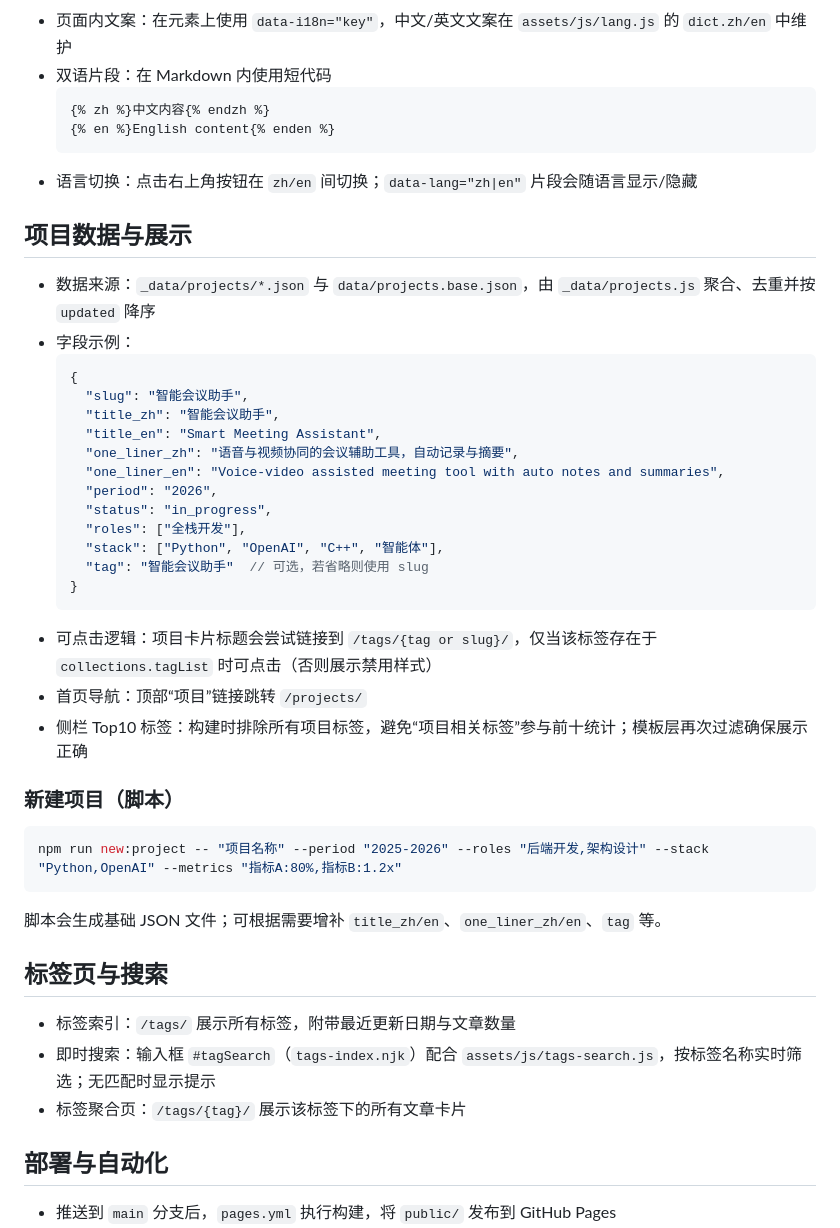
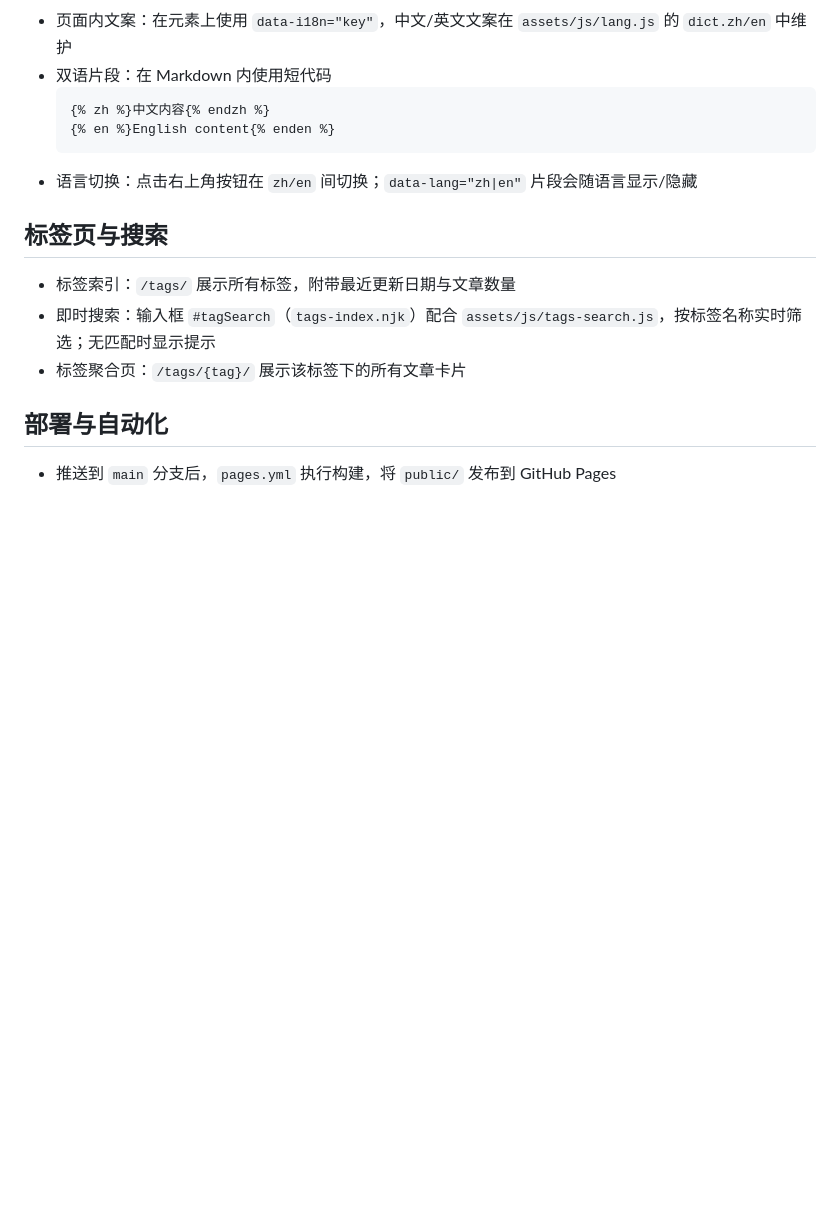
Before and after one commit to Inchel214/Inchel214.github.io, a Markdown page: README.md, the part around the change. Rendered like a GitHub page; blank space fills up the shorter version.

Commit message:
docs: 删除 README 中项目数据与展示相关内容

````diff
--- a/README.md
+++ b/README.md
@@ -70,33 +70,6 @@ image: /assets/img/sample-cover.svg
   ```
 - 语言切换：点击右上角按钮在 `zh/en` 间切换；`data-lang="zh|en"` 片段会随语言显示/隐藏
 
-## 项目数据与展示
-- 数据来源：`_data/projects/*.json` 与 `data/projects.base.json`，由 `_data/projects.js` 聚合、去重并按 `updated` 降序
-- 字段示例：
-  ```json
-  {
-    "slug": "智能会议助手",
-    "title_zh": "智能会议助手",
-    "title_en": "Smart Meeting Assistant",
-    "one_liner_zh": "语音与视频协同的会议辅助工具，自动记录与摘要",
-    "one_liner_en": "Voice-video assisted meeting tool with auto notes and summaries",
-    "period": "2026",
-    "status": "in_progress",
-    "roles": ["全栈开发"],
-    "stack": ["Python", "OpenAI", "C++", "智能体"],
-    "tag": "智能会议助手"  // 可选，若省略则使用 slug
-  }
-  ```
-- 可点击逻辑：项目卡片标题会尝试链接到 `/tags/{tag or slug}/`，仅当该标签存在于 `collections.tagList` 时可点击（否则展示禁用样式）
-- 首页导航：顶部“项目”链接跳转 `/projects/`
-- 侧栏 Top10 标签：构建时排除所有项目标签，避免“项目相关标签”参与前十统计；模板层再次过滤确保展示正确
-
-### 新建项目（脚本）
-```bash
-npm run new:project -- "项目名称" --period "2025-2026" --roles "后端开发,架构设计" --stack "Python,OpenAI" --metrics "指标A:80%,指标B:1.2x"
-```
-脚本会生成基础 JSON 文件；可根据需要增补 `title_zh/en`、`one_liner_zh/en`、`tag` 等。
-
 ## 标签页与搜索
 - 标签索引：`/tags/` 展示所有标签，附带最近更新日期与文章数量
 - 即时搜索：输入框 `#tagSearch`（`tags-index.njk`）配合 `assets/js/tags-search.js`，按标签名称实时筛选；无匹配时显示提示
````
